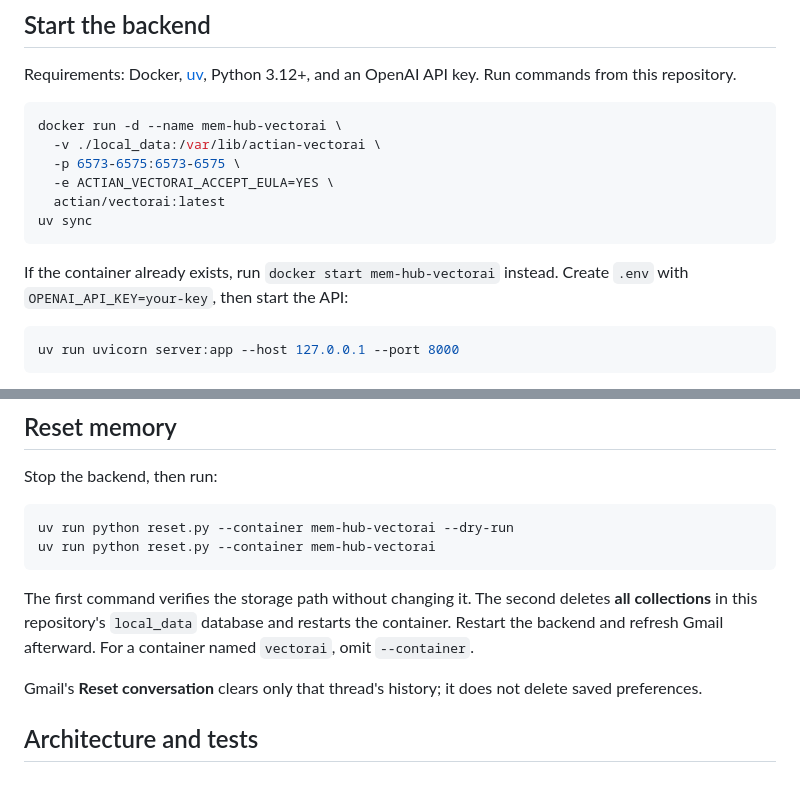
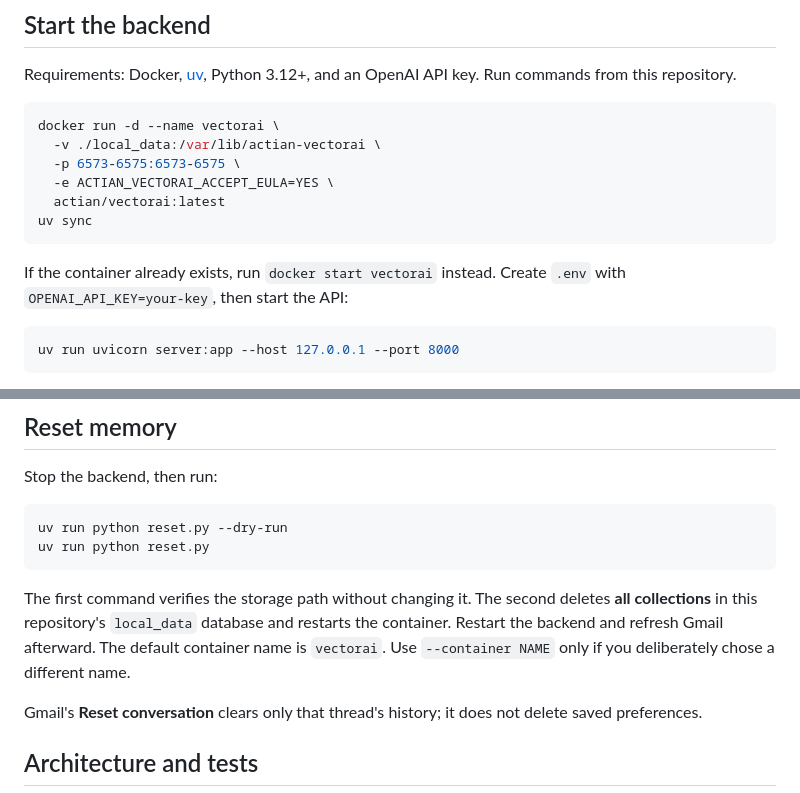
Before and after one commit to alexeygrigorev/gmail-memory-assistant, a Markdown page: README.md, 2 parts joined by grey strips. Drawn GitHub-style.

Commit message:
Use vectorai consistently in setup and reset instructions

````diff
--- a/README.md
+++ b/README.md
@@ -10,7 +10,7 @@ Requirements: Docker, [uv](https://docs.astral.sh/uv/), Python 3.12+, and an
 OpenAI API key. Run commands from this repository.
 
 ```bash
-docker run -d --name mem-hub-vectorai \
+docker run -d --name vectorai \
   -v ./local_data:/var/lib/actian-vectorai \
   -p 6573-6575:6573-6575 \
   -e ACTIAN_VECTORAI_ACCEPT_EULA=YES \
@@ -18,7 +18,7 @@ docker run -d --name mem-hub-vectorai \
 uv sync
 ```
 
-If the container already exists, run `docker start mem-hub-vectorai` instead.
+If the container already exists, run `docker start vectorai` instead.
 Create `.env` with `OPENAI_API_KEY=your-key`, then start the API:
 
 ```bash
@@ -50,14 +50,15 @@ Gmail. See [extension/README.md](extension/README.md) for details and
 Stop the backend, then run:
 
 ```bash
-uv run python reset.py --container mem-hub-vectorai --dry-run
-uv run python reset.py --container mem-hub-vectorai
+uv run python reset.py --dry-run
+uv run python reset.py
 ```
 
 The first command verifies the storage path without changing it. The second
 deletes **all collections** in this repository's `local_data` database and
 restarts the container. Restart the backend and refresh Gmail afterward.
-For a container named `vectorai`, omit `--container`.
+The default container name is `vectorai`. Use `--container NAME` only if you
+deliberately chose a different name.
 
 Gmail's **Reset conversation** clears only that thread's history;
 it does not delete saved preferences.
````
